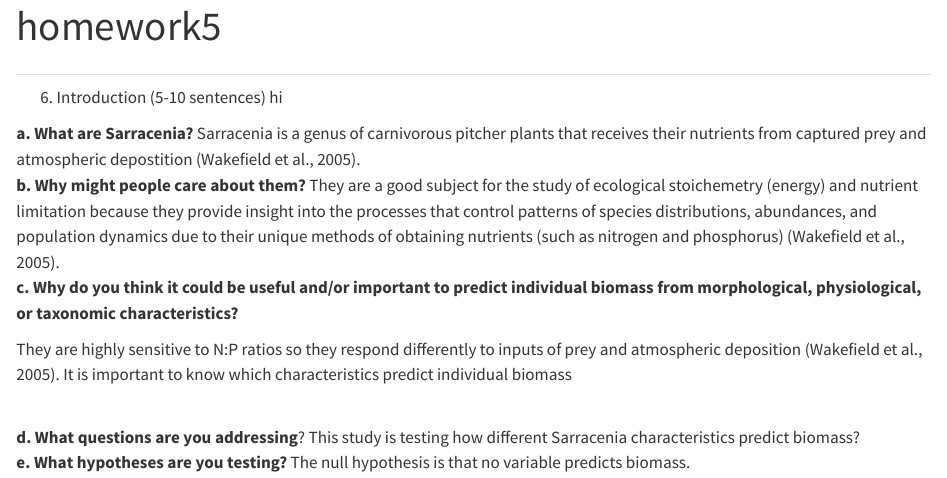
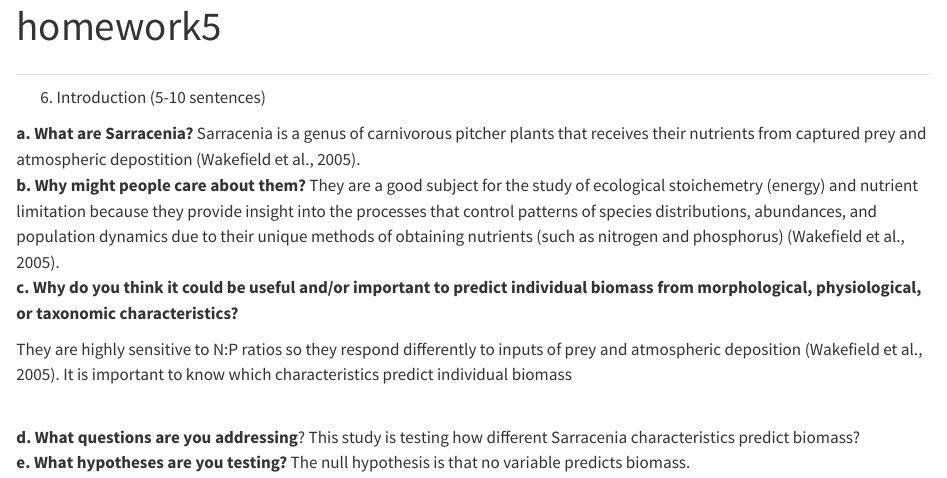
Before and after one commit to mary-cadogan/ENVS-193DS_homework-5, a Quarto document (homework5.qmd): the page in a window 1100 px wide, from its top. Rendered offline with R 4.5, knitr and Pandoc in place of Quarto, with nearby package versions; some code elsewhere in the file could not run offline; long lines of code are wrapped; common packages that the code uses without loading them are loaded.

```diff
--- a/homework5.qmd
+++ b/homework5.qmd
@@ -6,7 +6,7 @@
 
 ##
 
-6.  Introduction (5-10 sentences) hi
+6.  Introduction (5-10 sentences)
 
 **a. What are Sarracenia?** Sarracenia is a genus of carnivorous pitcher plants that receives their nutrients from captured prey and atmospheric depostition (Wakefield et al., 2005). **\
 b. Why might people care about them?** They are a good subject for the study of ecological stoichemetry (energy) and nutrient limitation because they provide insight into the processes that control patterns of species distributions, abundances, and population dynamics due to their unique methods of obtaining nutrients (such as nitrogen and phosphorus) (Wakefield et al., 2005). **\
```
